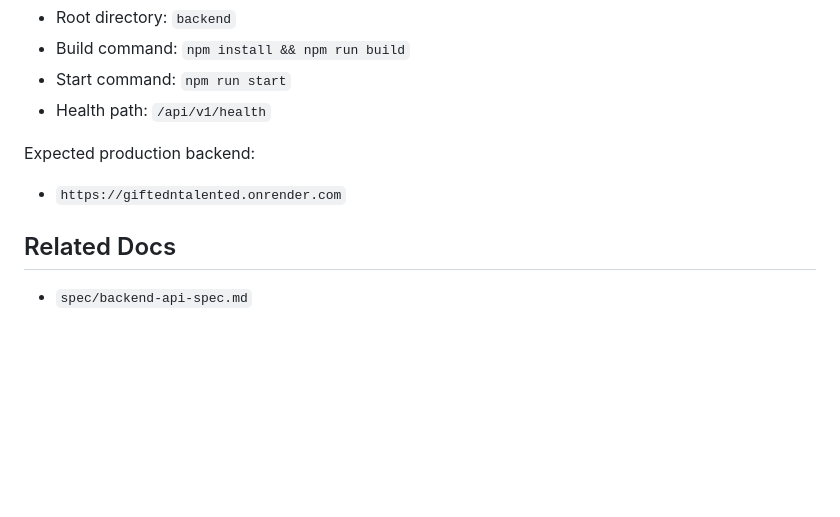
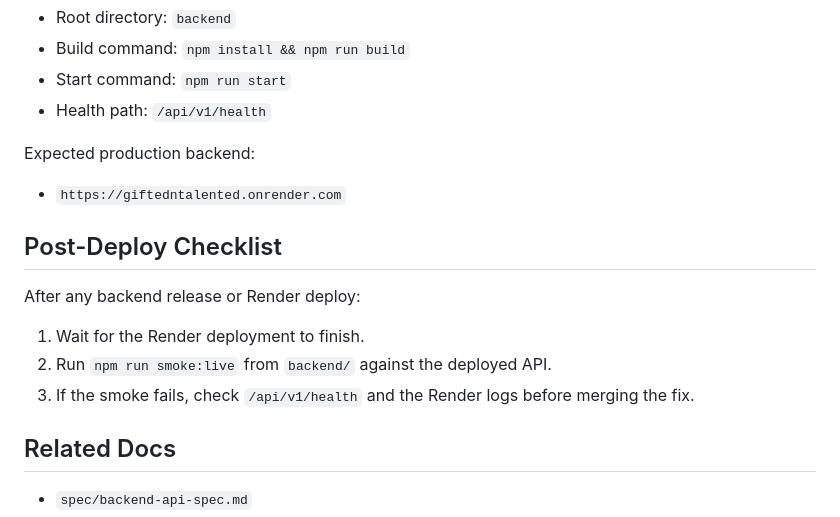
Before and after one commit to dpourrat-cdx/giftedntalented, a Markdown page: backend/README.md, the part around the change. GitHub-like rendering; blank space fills up the shorter version.

Commit message:
Add backend post-deploy smoke checklist

```diff
--- a/backend/README.md
+++ b/backend/README.md
@@ -214,6 +214,14 @@ Expected production backend:
 
 - `https://giftedntalented.onrender.com`
 
+## Post-Deploy Checklist
+
+After any backend release or Render deploy:
+
+1. Wait for the Render deployment to finish.
+2. Run `npm run smoke:live` from `backend/` against the deployed API.
+3. If the smoke fails, check `/api/v1/health` and the Render logs before merging the fix.
+
 ## Related Docs
 
 - `spec/backend-api-spec.md`
```
Also changed, not shown: spec/backlog.md (+12 -15 lines).
